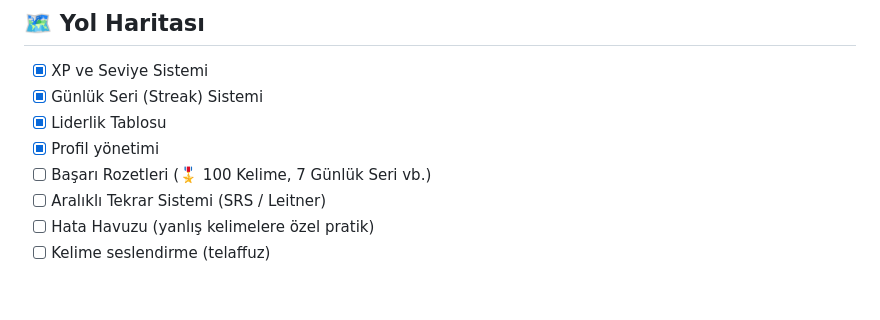
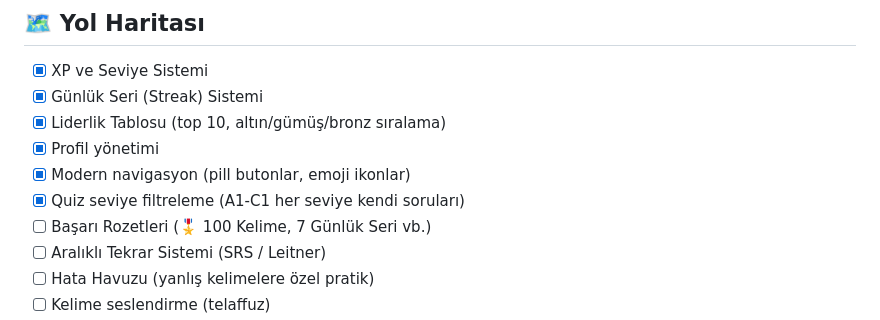
Before and after one commit to Phugu/ingilizcekelime, a Markdown page: readme.md, the part around the change. GitHub-like rendering; blank space fills up the shorter version.

Commit message:
Docs: Roadmap guncellendi

```diff
--- a/readme.md
+++ b/readme.md
@@ -92,8 +92,10 @@ ingilizcekelime/
 
 - [x] XP ve Seviye Sistemi
 - [x] Günlük Seri (Streak) Sistemi
-- [x] Liderlik Tablosu
+- [x] Liderlik Tablosu (top 10, altın/gümüş/bronz sıralama)
 - [x] Profil yönetimi
+- [x] Modern navigasyon (pill butonlar, emoji ikonlar)
+- [x] Quiz seviye filtreleme (A1-C1 her seviye kendi soruları)
 - [ ] Başarı Rozetleri (🎖️ 100 Kelime, 7 Günlük Seri vb.)
 - [ ] Aralıklı Tekrar Sistemi (SRS / Leitner)
 - [ ] Hata Havuzu (yanlış kelimelere özel pratik)
```
